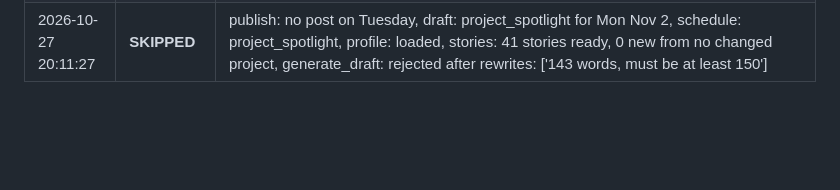
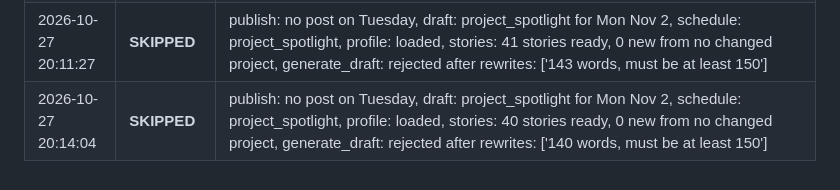
Before and after one commit to Deshraj-Jogiya/curiosync, a Markdown page: run_log.md, the part around the change. Drawn GitHub-style; blank space fills up the shorter version.

Commit message:
chore: update daily execution log [skip ci]

```diff
--- a/run_log.md
+++ b/run_log.md
@@ -153,3 +153,4 @@ Automated execution history of the CurioSync daily publisher.
 | 2026-10-27 20:04:43 | **SKIPPED** | publish: no post on Tuesday, draft: project_spotlight for Mon Nov 2, schedule: project_spotlight, profile: loaded, stories: 41 stories ready, 0 new from no changed project, generate_draft: rejected after rewrites: ['148 words, must be at least 150'] |
 | 2026-10-27 20:09:23 | **SKIPPED** | publish: no post on Tuesday, draft: project_spotlight for Mon Nov 2, schedule: project_spotlight, profile: loaded, stories: 41 stories ready, 0 new from no changed project, generate_draft: rejected after rewrites: ['unsupported by the facts: Claims that researchers can now refresh the Tableau report in under seven seconds and trust that the underlying data remain unchanged, which is not stated in the provided facts.'] |
 | 2026-10-27 20:11:27 | **SKIPPED** | publish: no post on Tuesday, draft: project_spotlight for Mon Nov 2, schedule: project_spotlight, profile: loaded, stories: 41 stories ready, 0 new from no changed project, generate_draft: rejected after rewrites: ['143 words, must be at least 150'] |
+| 2026-10-27 20:14:04 | **SKIPPED** | publish: no post on Tuesday, draft: project_spotlight for Mon Nov 2, schedule: project_spotlight, profile: loaded, stories: 40 stories ready, 0 new from no changed project, generate_draft: rejected after rewrites: ['140 words, must be at least 150'] |
```
